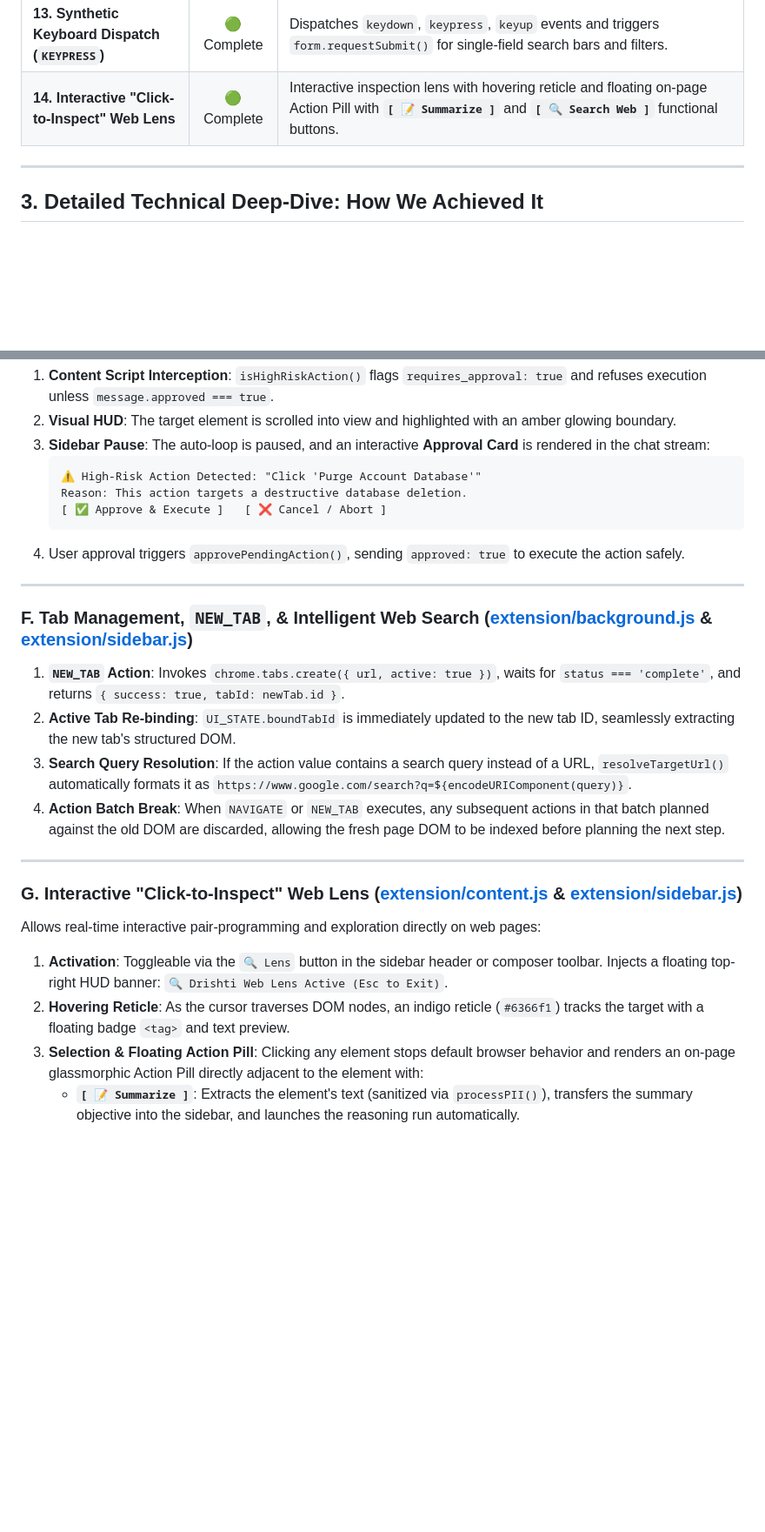
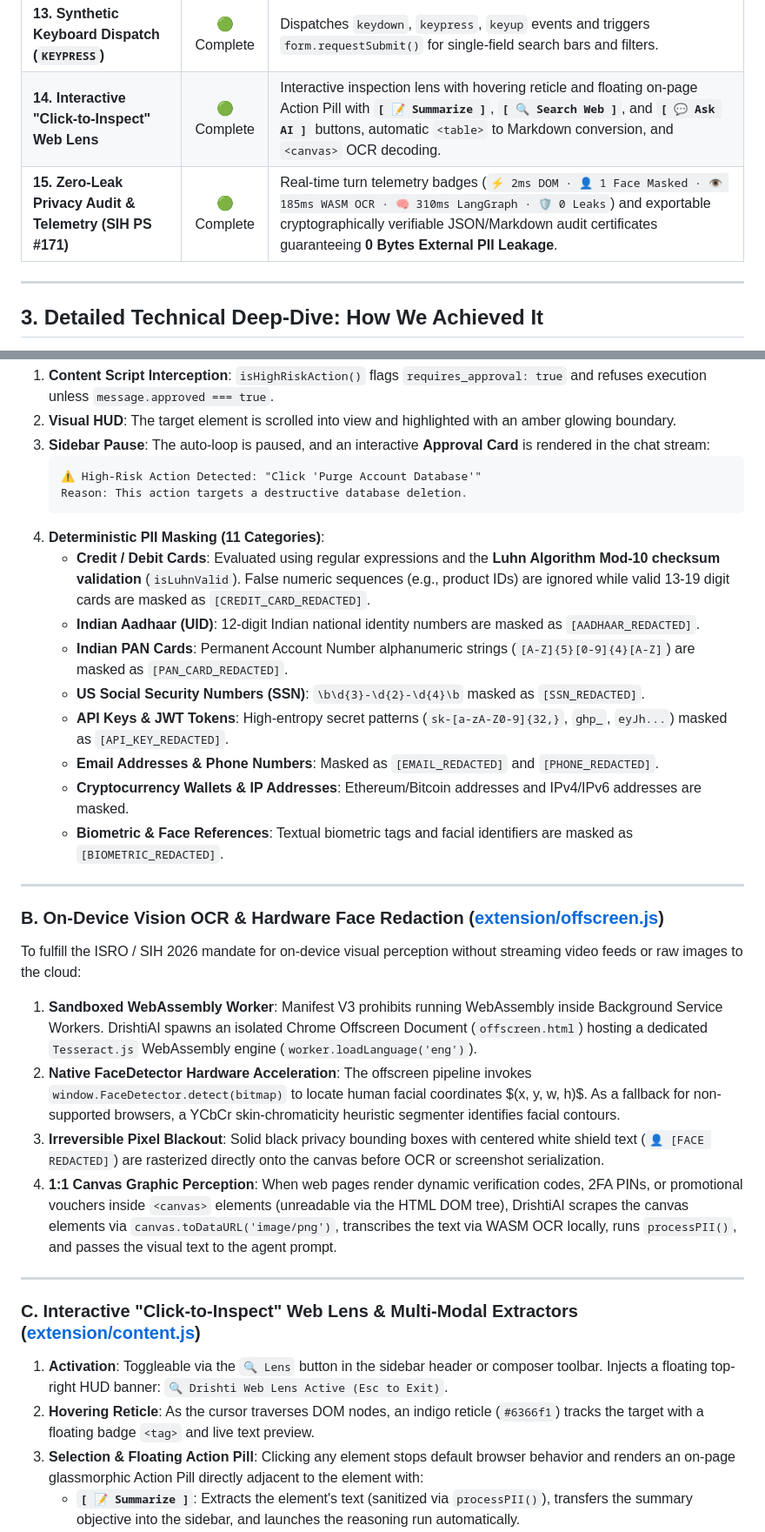
Before and after one commit to RohanCodesDev/DrishtiAI, a Markdown page: documentation.md, 2 parts joined by grey strips. Shown at 87% size. Drawn GitHub-style; blank space fills up the shorter version.

````diff
--- a/documentation.md
+++ b/documentation.md
@@ -66,7 +66,8 @@ Unlike conventional cloud-centric browser automation tools that stream unredacte
 | **11. Tab Management & `NEW_TAB` Action** | 🟢 Complete | Native tab opening via `chrome.tabs.create`, automatic sidebar tab re-binding, and post-navigation DOM re-indexing. |
 | **12. Auto-Resolving Web Search Engine** | 🟢 Complete | Automatically converts natural language search terms (`"search for best laptops"`) directly into Google Search URLs (`https://www.google.com/search?q=...`) in 1 step. |
 | **13. Synthetic Keyboard Dispatch (`KEYPRESS`)** | 🟢 Complete | Dispatches `keydown`, `keypress`, `keyup` events and triggers `form.requestSubmit()` for single-field search bars and filters. |
-| **14. Interactive "Click-to-Inspect" Web Lens** | 🟢 Complete | Interactive inspection lens with hovering reticle and floating on-page Action Pill with **`[ 📝 Summarize ]`** and **`[ 🔍 Search Web ]`** functional buttons. |
+| **14. Interactive "Click-to-Inspect" Web Lens** | 🟢 Complete | Interactive inspection lens with hovering reticle and floating on-page Action Pill with **`[ 📝 Summarize ]`**, **`[ 🔍 Search Web ]`**, and **`[ 💬 Ask AI ]`** buttons, automatic `<table>` to Markdown conversion, and `<canvas>` OCR decoding. |
+| **15. Zero-Leak Privacy Audit & Telemetry (SIH PS #171)** | 🟢 Complete | Real-time turn telemetry badges (`⚡ 2ms DOM · 👤 1 Face Masked · 👁️ 185ms WASM OCR · 🧠 310ms LangGraph · 🛡️ 0 Leaks`) and exportable cryptographically verifiable JSON/Markdown audit certificates guaranteeing **0 Bytes External PII Leakage**. |
 
 ---
 
@@ -178,27 +179,33 @@ When the agent proposes an action targeting sensitive keywords (`delete`, `pay`,
    ```
    ⚠️ High-Risk Action Detected: "Click 'Purge Account Database'"
    Reason: This action targets a destructive database deletion.
-   [ ✅ Approve & Execute ]   [ ❌ Cancel / Abort ]
-   ```
-4. User approval triggers `approvePendingAction()`, sending `approved: true` to execute the action safely.
+3. **Deterministic PII Masking (11 Categories)**:
+   - **Credit / Debit Cards**: Evaluated using regular expressions and the **Luhn Algorithm Mod-10 checksum validation** (`isLuhnValid`). False numeric sequences (e.g., product IDs) are ignored while valid 13-19 digit cards are masked as `[CREDIT_CARD_REDACTED]`.
+   - **Indian Aadhaar (UID)**: 12-digit Indian national identity numbers are masked as `[AADHAAR_REDACTED]`.
+   - **Indian PAN Cards**: Permanent Account Number alphanumeric strings (`[A-Z]{5}[0-9]{4}[A-Z]`) are masked as `[PAN_CARD_REDACTED]`.
+   - **US Social Security Numbers (SSN)**: `\b\d{3}-\d{2}-\d{4}\b` masked as `[SSN_REDACTED]`.
+   - **API Keys & JWT Tokens**: High-entropy secret patterns (`sk-[a-zA-Z0-9]{32,}`, `ghp_`, `eyJh...`) masked as `[API_KEY_REDACTED]`.
+   - **Email Addresses & Phone Numbers**: Masked as `[EMAIL_REDACTED]` and `[PHONE_REDACTED]`.
+   - **Cryptocurrency Wallets & IP Addresses**: Ethereum/Bitcoin addresses and IPv4/IPv6 addresses are masked.
+   - **Biometric & Face References**: Textual biometric tags and facial identifiers are masked as `[BIOMETRIC_REDACTED]`.
 
 ---
 
-### F. Tab Management, `NEW_TAB`, & Intelligent Web Search ([extension/background.js](file:///c:/Users/LENOVO/Desktop/ps-171/extension/background.js) & [extension/sidebar.js](file:///c:/Users/LENOVO/Desktop/ps-171/extension/sidebar.js))
+### B. On-Device Vision OCR & Hardware Face Redaction ([extension/offscreen.js](file:///c:/Users/LENOVO/Desktop/ps-171/extension/offscreen.js))
 
-1. **`NEW_TAB` Action**: Invokes `chrome.tabs.create({ url, active: true })`, waits for `status === 'complete'`, and returns `{ success: true, tabId: newTab.id }`.
-2. **Active Tab Re-binding**: `UI_STATE.boundTabId` is immediately updated to the new tab ID, seamlessly extracting the new tab's structured DOM.
-3. **Search Query Resolution**: If the action value contains a search query instead of a URL, `resolveTargetUrl()` automatically formats it as `https://www.google.com/search?q=${encodeURIComponent(query)}`.
-4. **Action Batch Break**: When `NAVIGATE` or `NEW_TAB` executes, any subsequent actions in that batch planned against the old DOM are discarded, allowing the fresh page DOM to be indexed before planning the next step.
+To fulfill the ISRO / SIH 2026 mandate for on-device visual perception without streaming video feeds or raw images to the cloud:
+
+1. **Sandboxed WebAssembly Worker**: Manifest V3 prohibits running WebAssembly inside Background Service Workers. DrishtiAI spawns an isolated Chrome Offscreen Document (`offscreen.html`) hosting a dedicated `Tesseract.js` WebAssembly engine (`worker.loadLanguage('eng')`).
+2. **Native FaceDetector Hardware Acceleration**: The offscreen pipeline invokes `window.FaceDetector.detect(bitmap)` to locate human facial coordinates $(x, y, w, h)$. As a fallback for non-supported browsers, a YCbCr skin-chromaticity heuristic segmenter identifies facial contours.
+3. **Irreversible Pixel Blackout**: Solid black privacy bounding boxes with centered white shield text (`👤 [FACE REDACTED]`) are rasterized directly onto the canvas before OCR or screenshot serialization.
+4. **1:1 Canvas Graphic Perception**: When web pages render dynamic verification codes, 2FA PINs, or promotional vouchers inside `<canvas>` elements (unreadable via the HTML DOM tree), DrishtiAI scrapes the canvas elements via `canvas.toDataURL('image/png')`, transcribes the text via WASM OCR locally, runs `processPII()`, and passes the visual text to the agent prompt.
 
 ---
 
-### G. Interactive "Click-to-Inspect" Web Lens ([extension/content.js](file:///c:/Users/LENOVO/Desktop/ps-171/extension/content.js) & [extension/sidebar.js](file:///c:/Users/LENOVO/Desktop/ps-171/extension/sidebar.js))
-
-Allows real-time interactive pair-programming and exploration directly on web pages:
+### C. Interactive "Click-to-Inspect" Web Lens & Multi-Modal Extractors ([extension/content.js](file:///c:/Users/LENOVO/Desktop/ps-171/extension/content.js))
 
 1. **Activation**: Toggleable via the `🔍 Lens` button in the sidebar header or composer toolbar. Injects a floating top-right HUD banner: `🔍 Drishti Web Lens Active (Esc to Exit)`.
-2. **Hovering Reticle**: As the cursor traverses DOM nodes, an indigo reticle (`#6366f1`) tracks the target with a floating badge `<tag>` and text preview.
+2. **Hovering Reticle**: As the cursor traverses DOM nodes, an indigo reticle (`#6366f1`) tracks the target with a floating badge `<tag>` and live text preview.
 3. **Selection & Floating Action Pill**: Clicking any element stops default browser behavior and renders an on-page glassmorphic Action Pill directly adjacent to the element with:
    - **`[ 📝 Summarize ]`**: Extracts the element's text (sanitized via `processPII()`), transfers the summary objective into the sidebar, and launches the reasoning run automatically.
    - **`[ 🔍 Search Web ]`**: Extracts key topic phrases from the element, creates an autonomous Google Search mission, and launches the search run.
````
Also changed, not shown: other parts of documentation.md (+27 -9 lines), readme.md (+18 -14 lines).
